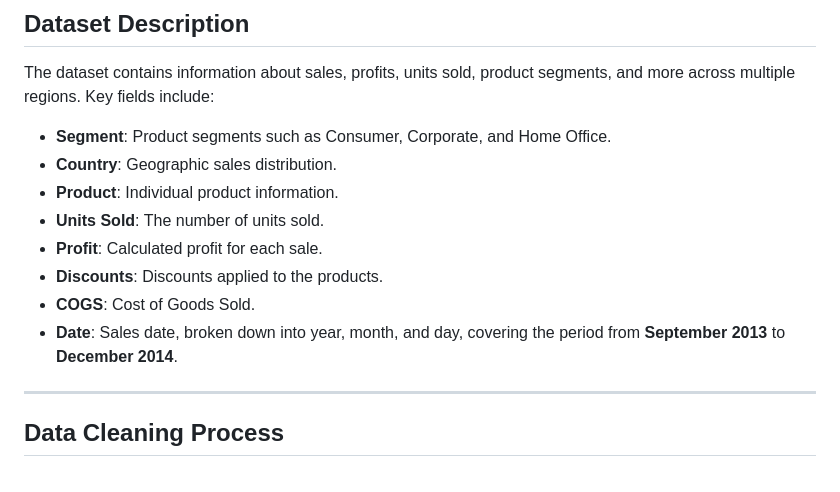
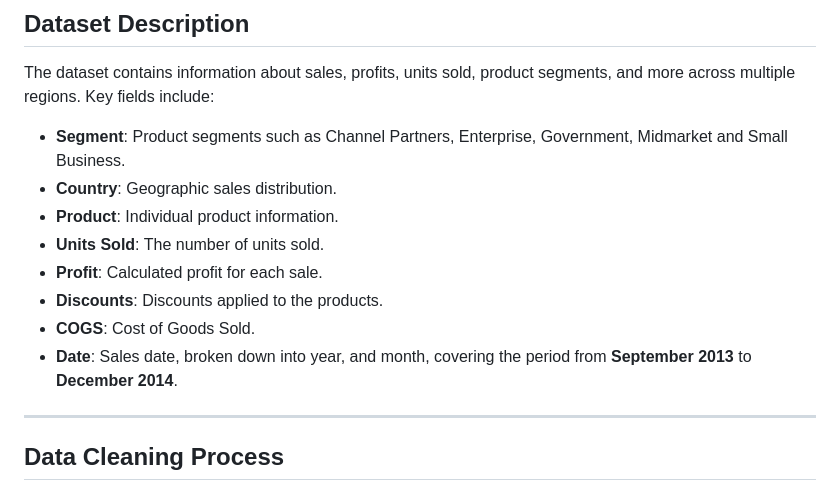
Before and after one commit to MRayane/Data-Cleaning-Analysis-SQL-Tableau, a Markdown page: README.md, the part around the change. Rendered like a GitHub page.

```diff
--- a/README.md
+++ b/README.md
@@ -9,14 +9,14 @@ The data for this project was sourced from Kaggle. You can access the dataset an
 
 ## Dataset Description
 The dataset contains information about sales, profits, units sold, product segments, and more across multiple regions. Key fields include:
-- **Segment**: Product segments such as Consumer, Corporate, and Home Office.
+- **Segment**: Product segments such as Channel Partners, Enterprise, Government, Midmarket and Small Business.
 - **Country**: Geographic sales distribution.
 - **Product**: Individual product information.
 - **Units Sold**: The number of units sold.
 - **Profit**: Calculated profit for each sale.
 - **Discounts**: Discounts applied to the products.
 - **COGS**: Cost of Goods Sold.
-- **Date**: Sales date, broken down into year, month, and day, covering the period from **September 2013** to **December 2014**.
+- **Date**: Sales date, broken down into year, and month, covering the period from **September 2013** to **December 2014**.
 
 ---
 
```
